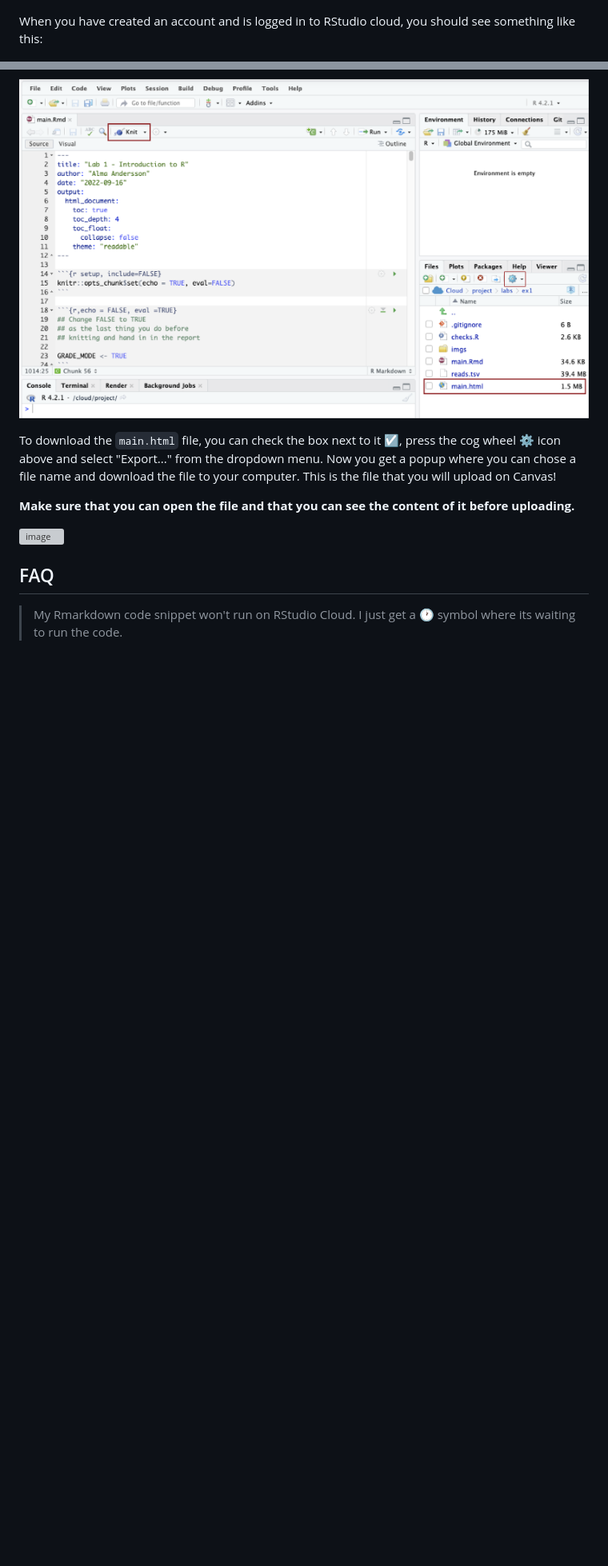
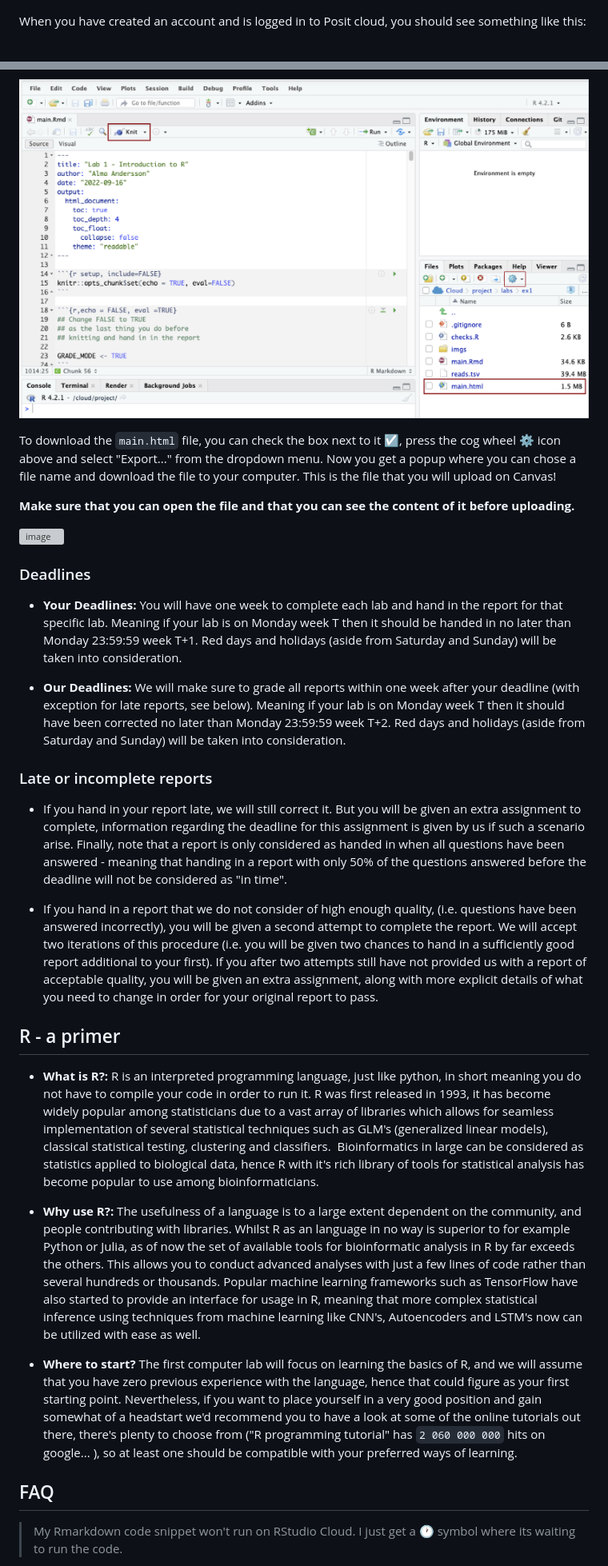
Before and after one commit to almaan/genetech, a Markdown page: README.md, 2 parts joined by grey strips. Shown: that part at 80% size. Drawn GitHub-style; blank space fills up the shorter version; grey boxes are pictures that could not be loaded.

```diff
--- a/README.md
+++ b/README.md
@@ -50,7 +52,7 @@ a new account:
 
 ![join-rstudio-cloud](imgs/join.png)
 
-When you have created an account and is logged in to RStudio cloud, you should
+When you have created an account and is logged in to Posit cloud, you should
 see something like this:
 
 ![assignment-contributor](imgs/assignmentContributor.png)
@@ -91,7 +113,6 @@ When the process has finished, you should see a file called `main.html` in the f
 
 ![knit](imgs/knit.png)
 
-
 To download the `main.html` file, you can check the box next to it :ballot_box_with_check:, press the cog wheel :gear: icon above and select "Export..." from the dropdown menu.
 Now you get a popup where you can chose a file name and download the file to your computer. This is the file that you will upload
 on Canvas!
@@ -100,7 +121,71 @@ on Canvas!
 
 ![image](https://user-images.githubusercontent.com/27061883/192314278-7dc71f81-6889-4979-a684-77a3a1da53f3.png)
 
+### Deadlines
+
+* **Your Deadlines:** You will have one week to complete each lab and hand in
+  the report for that specific lab. Meaning if your lab is on Monday week T then
+  it should be handed in no later than Monday 23:59:59 week T+1. Red days and
+  holidays (aside from Saturday and Sunday) will be taken into consideration.
+
+* **Our Deadlines:** We will make sure to grade all reports within one week
+  after your deadline (with exception for late reports, see below). Meaning if
+  your lab is on Monday week T then it should have been corrected no later than
+  Monday 23:59:59 week T+2. Red days and holidays (aside from Saturday and
+  Sunday) will be taken into consideration.
+
+### Late or incomplete reports
+
+* If you hand in your report late, we will still correct it. But you will be
+  given an extra assignment to complete, information regarding the deadline for
+  this assignment is given by us if such a scenario arise. Finally, note that a
+  report is only considered as handed in when all questions have been answered -
+  meaning that handing in a report with only 50% of the questions answered
+  before the deadline will not be considered as "in time".
+
+* If you hand in a report that we do not consider of high enough quality, (i.e.
+  questions have been answered incorrectly), you will be given a second attempt
+  to complete the report. We will accept two iterations of this procedure (i.e.
+  you will be given two chances to hand in a sufficiently good report additional
+  to your first). If you after two attempts still have not provided us with a
+  report of acceptable quality, you will be given an extra assignment, along
+  with more explicit details of what you need to change in order for your
+  original report to pass.
+
+## R - a primer
+
+* **What is R?:** R is an interpreted programming language, just like python, in
+short meaning you do not have to compile your code in order to run it. R was
+first released in 1993, it has become widely popular among statisticians due to
+a vast array of libraries which allows for seamless implementation of several
+statistical techniques such as GLM's (generalized linear models), classical
+statistical testing, clustering and classifiers.  Bioinformatics in large can be
+considered as statistics applied to biological data, hence R with it's rich
+library of tools for statistical analysis has become popular to use among
+bioinformaticians.
+
+* **Why use R?:** The usefulness of a language is to a large
+extent dependent on the community, and people contributing with libraries.
+Whilst R as an language in no way is superior to for example Python or Julia, as
+of now the set of available tools for bioinformatic analysis in R by far exceeds
+the others. This allows you to conduct advanced analyses with just a few lines
+of code rather than several hundreds or thousands. Popular machine learning
+frameworks such as TensorFlow have also started to provide an interface for
+usage in R, meaning that more complex statistical inference using techniques
+from machine learning like CNN's, Autoencoders and LSTM's now can be utilized
+with ease as well.
+
+* **Where to start?** The first computer lab will focus on learning the basics
+of R, and we will assume that you have zero previous experience with the
+language, hence that could figure as your first starting point. Nevertheless, if
+you want to place yourself in a very good position and gain somewhat of a
+headstart we'd recommend you to have a look at some of the online tutorials out
+there, there's plenty to choose from ("R programming tutorial" has `2 060 000
+000` hits on google... ), so at least one should be compatible with your
+preferred ways of learning.
+
 ## FAQ
+
 > My Rmarkdown code snippet won't run on RStudio Cloud. I just get a :clock1: symbol where its waiting to run the code.
 
 - Try to restart the current environment. Go to the `Session` dropdown menu and click `Restart R`.
```
Also changed, not shown: other parts of README.md (+47 -14 lines), bb2255.md (added, +93 -0 lines), cb2040.md (added, +120 -0 lines).
